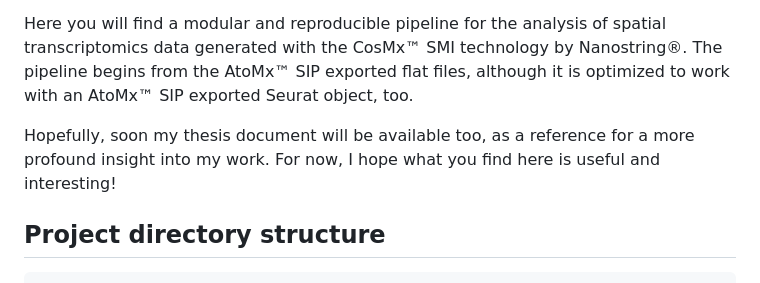
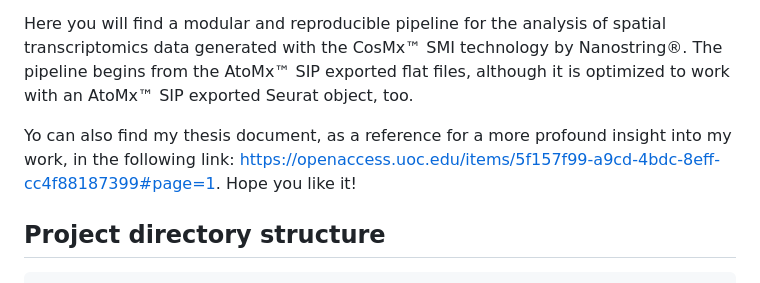
Before and after one commit to lidiaga/CosMx_pipeline_LGA, a Markdown page: README.md, the part around the change. Drawn GitHub-style.

```diff
--- a/README.md
+++ b/README.md
@@ -13,7 +13,7 @@ My name is Lidia Getino Álvarez and this repository, and its corresponding GitH
 
 Here you will find a modular and reproducible pipeline for the analysis of spatial transcriptomics data generated with the CosMx™ SMI technology by Nanostring®. The pipeline begins from the AtoMx™ SIP exported flat files, although it is optimized to work with an AtoMx™ SIP exported Seurat object, too.
 
-Hopefully, soon my thesis document will be available too, as a reference for a more profound insight into my work. For now, I hope what you find here is useful and interesting!
+Yo can also find my thesis document, as a reference for a more profound insight into my work, in the following link: [https://openaccess.uoc.edu/items/5f157f99-a9cd-4bdc-8eff-cc4f88187399#page=1](https://openaccess.uoc.edu/items/5f157f99-a9cd-4bdc-8eff-cc4f88187399#page=1). Hope you like it!
 
 ## Project directory structure
 
```
